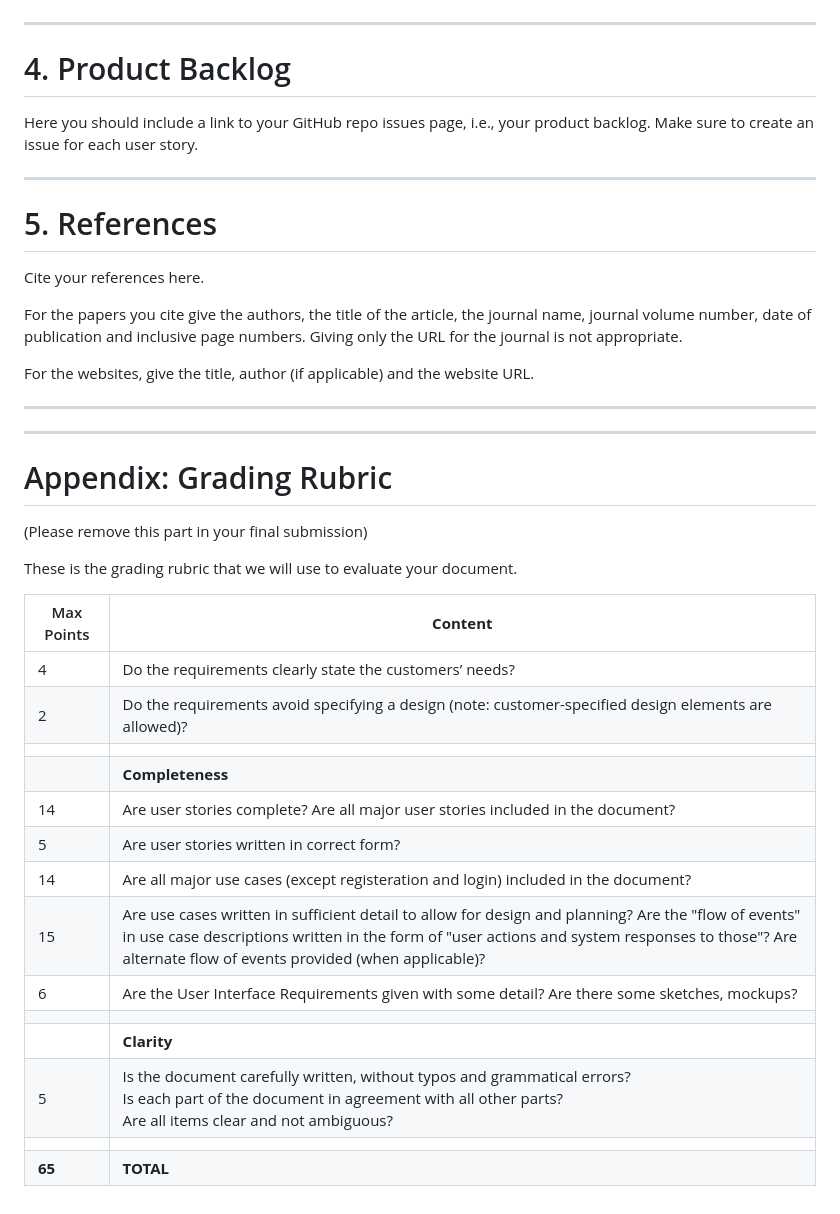
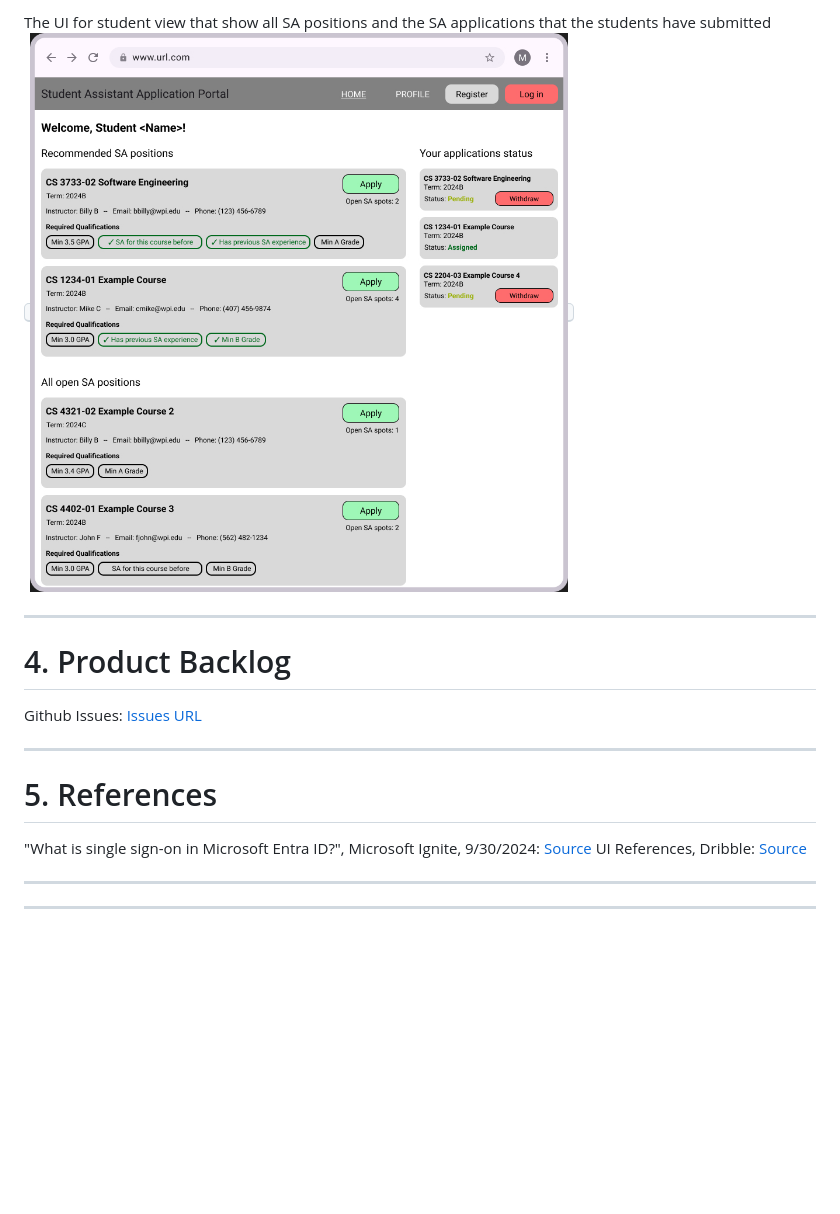
Before and after one commit to dhoangquan1/StudentAssistantPortal, a Markdown page: documents/RequirementsDocument.md, the part around the change printed below. Rendered like a GitHub page; pictures changed too: documents/images/stu_home_view.jpg (added); blank space fills up the shorter version.

```diff
--- a/documents/RequirementsDocument.md
+++ b/documents/RequirementsDocument.md
@@ -229,39 +214,18 @@ You may use Figma to design your interface:
+The UI for student view that show all SA positions and the SA applications that the students have submitted
+  <kbd>
+      <img src="images/stu_home_view.jpg"  border="2">
   </kbd>
 
 ----
 # 4. Product Backlog
 
-Here you should include a link to your GitHub repo issues page, i.e., your product backlog. Make sure to create an issue for each user story.
+Github Issues: [Issues URL](https://github.com/WPI-CS3733-2024B/termproject-flask-tasticcoders/issues)
 
 ----
 # 5. References
 
-Cite your references here.
-
-For the papers you cite give the authors, the title of the article, the journal name, journal volume number, date of publication and inclusive page numbers. Giving only the URL for the journal is not appropriate.
-
-For the websites, give the title, author (if applicable) and the website URL.
+"What is single sign-on in Microsoft Entra ID?", Microsoft Ignite, 9/30/2024: [Source](https://learn.microsoft.com/en-us/entra/identity/enterprise-apps/what-is-single-sign-on)
+UI References, Dribble: [Source](https://dribbble.com/tags/job-listing)
 
 ----
 ----
-# Appendix: Grading Rubric
-(Please remove this part in your final submission)
-
-These is the grading rubric that we will use to evaluate your document.
-
-| Max Points  | **Content** |
-| ----------- | ------- |
-| 4          | Do the requirements clearly state the customers’ needs? |
-| 2          | Do the requirements avoid specifying a design (note: customer-specified design elements are allowed)? |
-| | |
-|    | **Completeness** |
-| 14 | Are user stories complete? Are all major user stories included in the document?  |
-| 5 | Are user stories written in correct form? |
-| 14 |  Are all major use cases (except registeration and login) included in the document? |
-| 15 | Are use cases written in sufficient detail to allow for design and planning? Are the "flow of events" in use case descriptions written in the form of "user actions and system responses to those"? Are alternate flow of events provided (when applicable)? |
-| 6 |  Are the User Interface Requirements given with some detail? Are there some sketches, mockups?  |
-| | |
-|   | **Clarity** |
-| 5 | Is the document carefully written, without typos and grammatical errors? <br> Is each part of the document in agreement with all other parts? <br> Are all items clear and not ambiguous? |
-| | |
-|**65**|**TOTAL**|
```
Also changed, not shown: other parts of documents/RequirementsDocument.md (+96 -111 lines), documents/images/instr_home_view.jpg (added), documents/images/instr_register.jpg (added), documents/images/log_in.jpg (added), documents/images/stu_register.jpg (added).
